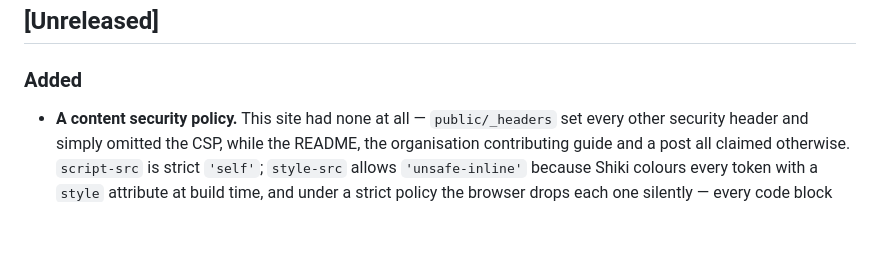
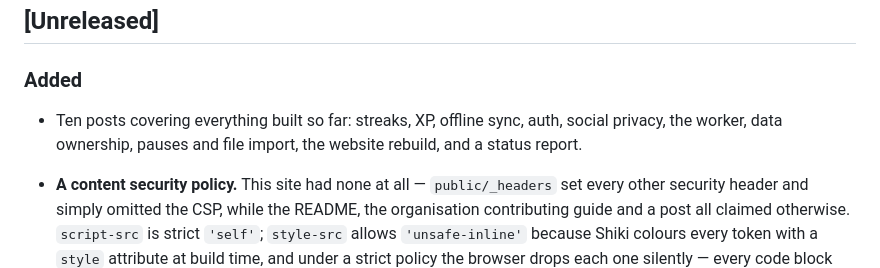
Before and after one commit to PaceStreak/blog, a Markdown page: CHANGELOG.md, the part around the change. GitHub-like rendering; blank space fills up the shorter version.

Commit message:
docs: record the new posts in the changelog

```diff
--- a/CHANGELOG.md
+++ b/CHANGELOG.md
@@ -5,6 +5,10 @@ Notable changes to the blog itself, not to its posts.
 ## [Unreleased]
 
 ### Added
+
+- Ten posts covering everything built so far: streaks, XP, offline sync, auth,
+  social privacy, the worker, data ownership, pauses and file import, the
+  website rebuild, and a status report.
 
 - **A content security policy.** This site had none at all — `public/_headers`
   set every other security header and simply omitted the CSP, while the README,
```
